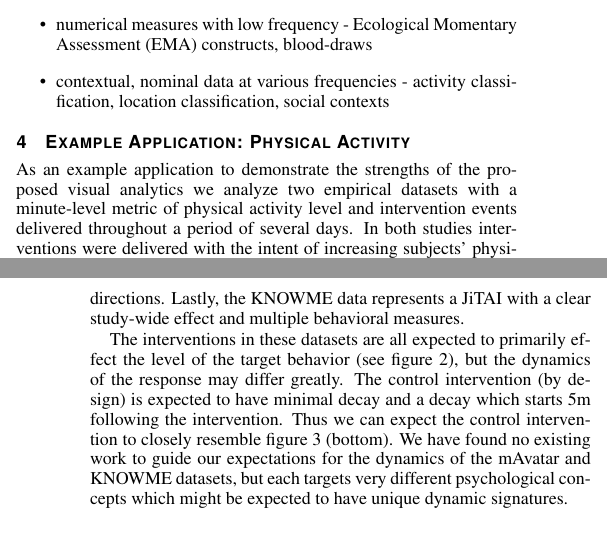
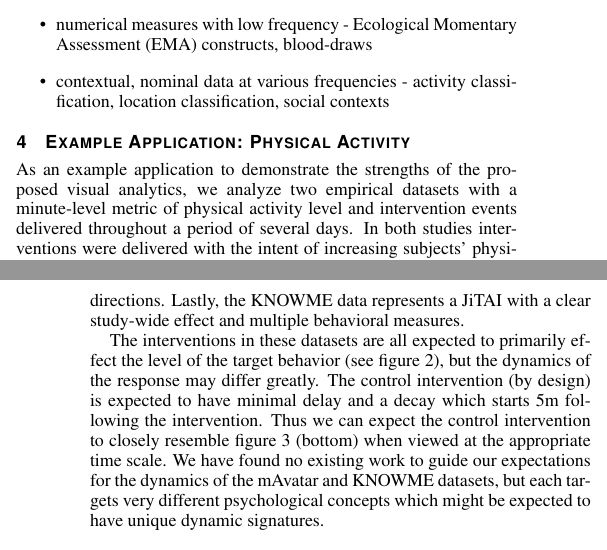
Before and after one commit to 7yl4r/interventionViz, a LaTeX document (template.tex, which reads application.tex): two parts of the columns of pages 3 and 4 of 9, joined at a grey line, cut so that both start at the same text. Compiled offline with pdfLaTeX.

Commit message:
revised application section

```diff
--- a/application.tex
+++ b/application.tex
@@ -1,5 +1,5 @@
 \section{Example Application: Physical Activity}
-As an example application to demonstrate the strengths of the proposed visual analytics we analyze two empirical datasets with a minute-level metric of physical activity level and intervention events delivered throughout a period of several days.
+As an example application to demonstrate the strengths of the proposed visual analytics, we analyze two empirical datasets with a minute-level metric of physical activity level and intervention events delivered throughout a period of several days.
 In both studies interventions were delivered with the intent of increasing subjects’ physical activity, and responses to interventions varied between participants and delivery contexts.
 In addition to this data, a control dataset with known intervention responses is included for comparison.
 
@@ -16,8 +16,8 @@ Additionally the mAvatar data is unique in that it contains two interventions ta
 Lastly, the KNOWME data represents a JiTAI with a clear study-wide effect and multiple behavioral measures.
 
 The interventions in these datasets are all expected to primarily effect the level of the target behavior (see figure \ref{fig:exampleSignals}), but the dynamics of the response may differ greatly.
-The control intervention (by design) is expected to have minimal decay and a decay which starts 5m following the intervention.
-Thus we can expect the control intervention to closely resemble figure \ref{fig:exampleComplications} (bottom).
+The control intervention (by design) is expected to have minimal delay and a decay which starts 5m following the intervention.
+Thus we can expect the control intervention to closely resemble figure \ref{fig:exampleComplications} (bottom) when viewed at the appropriate time scale.
 We have found no existing work to guide our expectations for the dynamics of the mAvatar and KNOWME datasets, but each targets very different psychological concepts which might be expected to have unique dynamic signatures.
 
 % TODO: do any of the differences suggest different approaches?  Do the differences matter for this paper?
```
